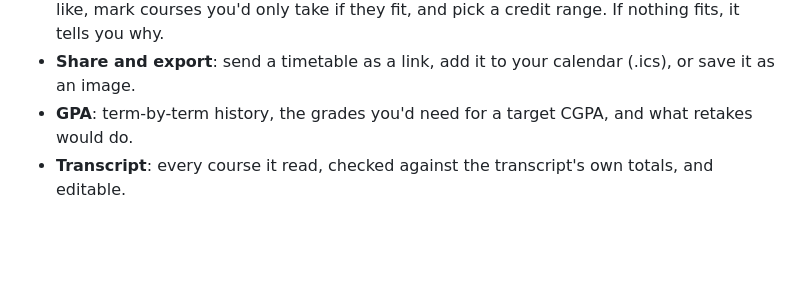
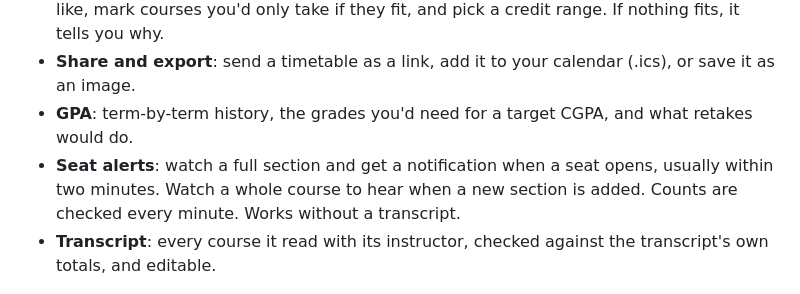
Before and after one commit to qs-1/csaudit, a Markdown page: README.md, the part around one of its changes. Drawn GitHub-style; blank space fills up the shorter version.

```diff
--- a/README.md
+++ b/README.md
@@ -17,7 +17,8 @@ Everything runs in the browser. The transcript is never uploaded, and it's forgo
 - **Suggested timetables**: set your start and finish times and days off. Keep sections you like, mark courses you'd only take if they fit, and pick a credit range. If nothing fits, it tells you why.
 - **Share and export**: send a timetable as a link, add it to your calendar (.ics), or save it as an image.
 - **GPA**: term-by-term history, the grades you'd need for a target CGPA, and what retakes would do.
-- **Transcript**: every course it read, checked against the transcript's own totals, and editable.
+- **Seat alerts**: watch a full section and get a notification when a seat opens, usually within two minutes. Watch a whole course to hear when a new section is added. Counts are checked every minute. Works without a transcript.
+- **Transcript**: every course it read with its instructor, checked against the transcript's own totals, and editable.
 
 ![Planner](.github/screenshots/planner.png)
 
```
Also changed, not shown: other parts of README.md (+9 -5 lines), .github/screenshots/phone-seats.png (added).
